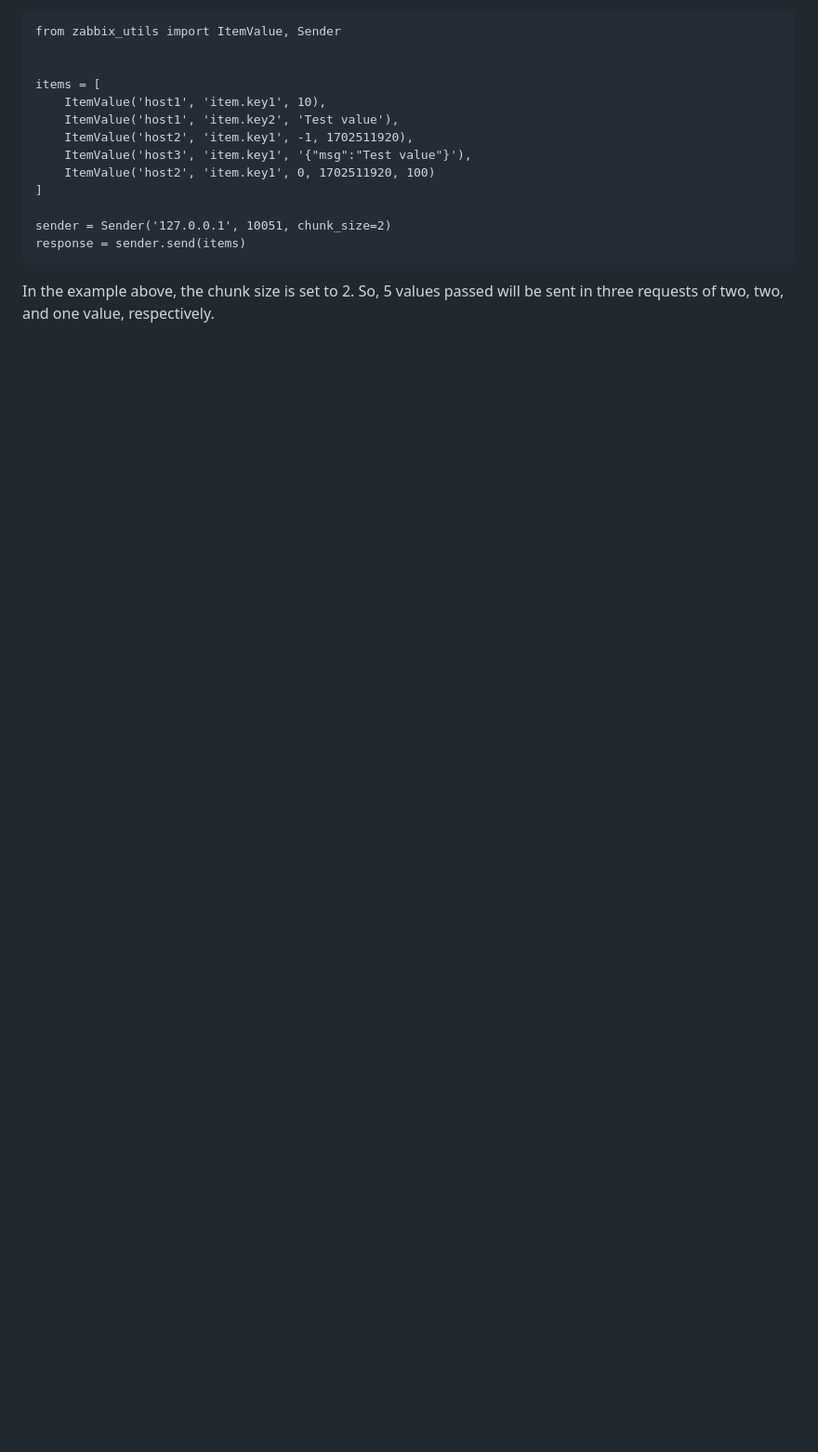
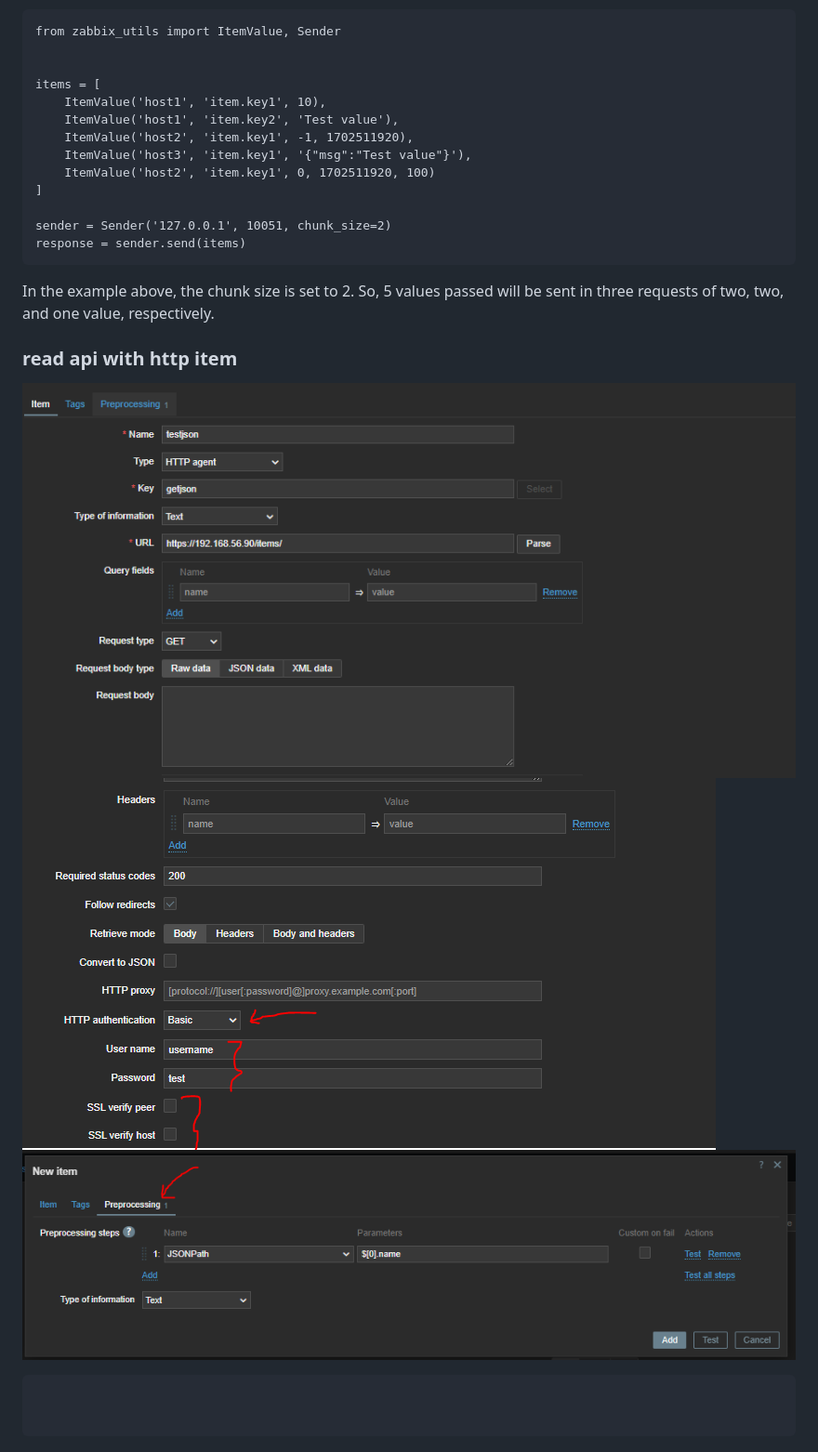
Before and after one commit to ImanJowkar/zabbix, a Markdown page: 3-items/README.md, the part around the change. Shown: that part at 93% size. Drawn GitHub-style; pictures changed too: 3-items/img/4.png (added), 3-items/img/5.png (added), 3-items/img/6.png (added); blank space fills up the shorter version.

Commit message:
add http item

````diff
--- a/3-items/README.md
+++ b/3-items/README.md
@@ -91,3 +91,14 @@ sender = Sender('127.0.0.1', 10051, chunk_size=2)
 response = sender.send(items)
 ```
 In the example above, the chunk size is set to 2. So, 5 values passed will be sent in three requests of two, two, and one value, respectively.
+
+### read api with http item
+
+![img](img/4.png)
+![img](img/5.png)
+![img](img/6.png)
+
+```
+
+
+```
````
Also changed, not shown: 3-items/docker-compose-fastapi-for-http-item/README.md (added, +19 -0 lines), 9 other files.
